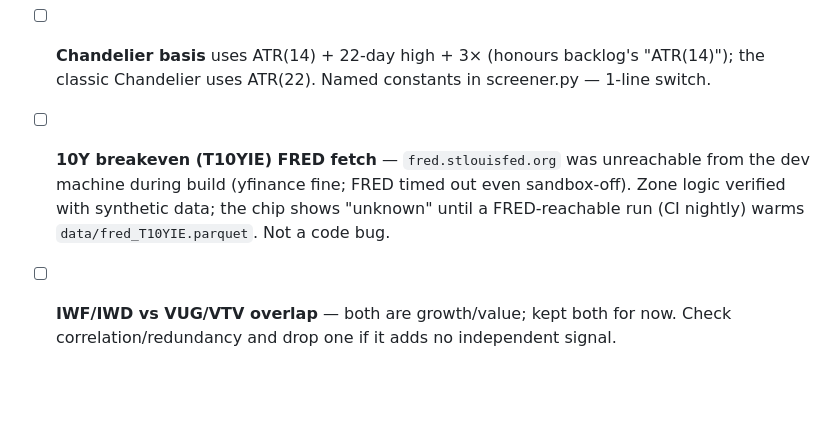
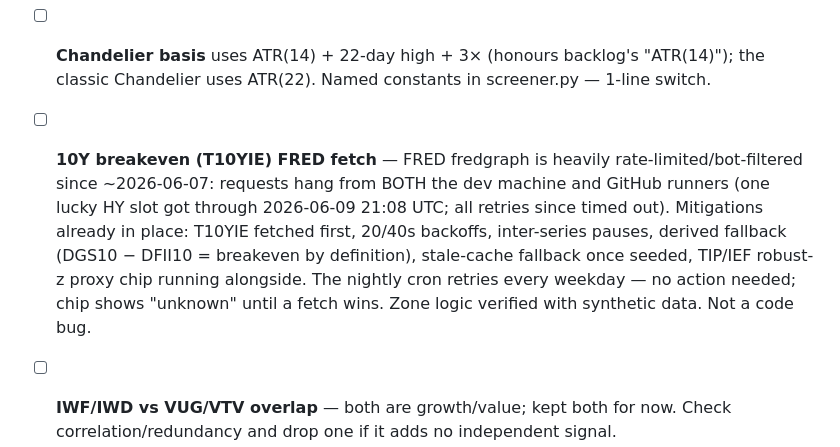
Before and after one commit to tsvetoslavtsachev/ETF-rotationradar, a Markdown page: BACKLOG.md, the part around the change. GitHub-like rendering; blank space fills up the shorter version.

Commit message:
docs: refine FRED T10YIE diagnosis in BACKLOG (rate-limited globally, mitigations listed)
Co-Authored-By: Claude Opus 4.8 (1M context) <noreply@anthropic.com>

```diff
--- a/BACKLOG.md
+++ b/BACKLOG.md
@@ -44,7 +44,7 @@ All items are **free** (no paid API). Grouped by value-to-effort.
 - [ ] ΔRank windows use `BusinessDay` (ignores US market holidays) — minor misalignment near holidays
 - [ ] **Liquidity threshold** `LIQUIDITY_THIN_USD = $5M` (screener.py) is a heuristic, not a calibrated cutoff — currently flags SIZE/CNRG/FINX/FAN; currency ETFs (FXF ~$6M, FXY ~$9M) sit just above. Tune if you want them flagged.
 - [ ] **Chandelier basis** uses ATR(14) + 22-day high + 3× (honours backlog's "ATR(14)"); the classic Chandelier uses ATR(22). Named constants in screener.py — 1-line switch.
-- [ ] **10Y breakeven (T10YIE) FRED fetch** — `fred.stlouisfed.org` was unreachable from the dev machine during build (yfinance fine; FRED timed out even sandbox-off). Zone logic verified with synthetic data; the chip shows "unknown" until a FRED-reachable run (CI nightly) warms `data/fred_T10YIE.parquet`. Not a code bug.
+- [ ] **10Y breakeven (T10YIE) FRED fetch** — FRED fredgraph is heavily rate-limited/bot-filtered since ~2026-06-07: requests hang from BOTH the dev machine and GitHub runners (one lucky HY slot got through 2026-06-09 21:08 UTC; all retries since timed out). Mitigations already in place: T10YIE fetched first, 20/40s backoffs, inter-series pauses, derived fallback (DGS10 − DFII10 = breakeven by definition), stale-cache fallback once seeded, TIP/IEF robust-z proxy chip running alongside. The nightly cron retries every weekday — no action needed; chip shows "unknown" until a fetch wins. Zone logic verified with synthetic data. Not a code bug.
 - [ ] **IWF/IWD vs VUG/VTV overlap** — both are growth/value; kept both for now. Check correlation/redundancy and drop one if it adds no independent signal.
 - [ ] **Breakeven: FRED rate vs TIP/IEF proxy** — running BOTH on purpose (true T10YIE rate + yfinance TIP/IEF robust-z proxy) to compare which tracks better over time; consolidate to one once observed.
 - [ ] **Growth/value stress direction** — IWF/IWD & VUG/VTV use `stress_dir="high"` (growth-euphoria = alarm) as a documented assumption (genuinely two-sided). Flip the constant in barometer.py if you prefer the other reading.
```
